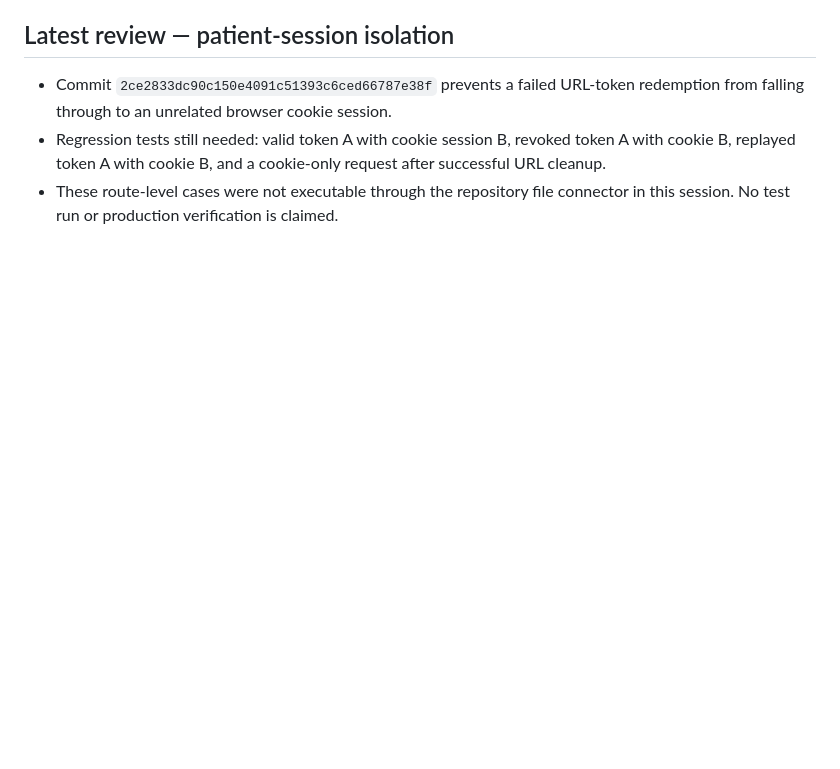
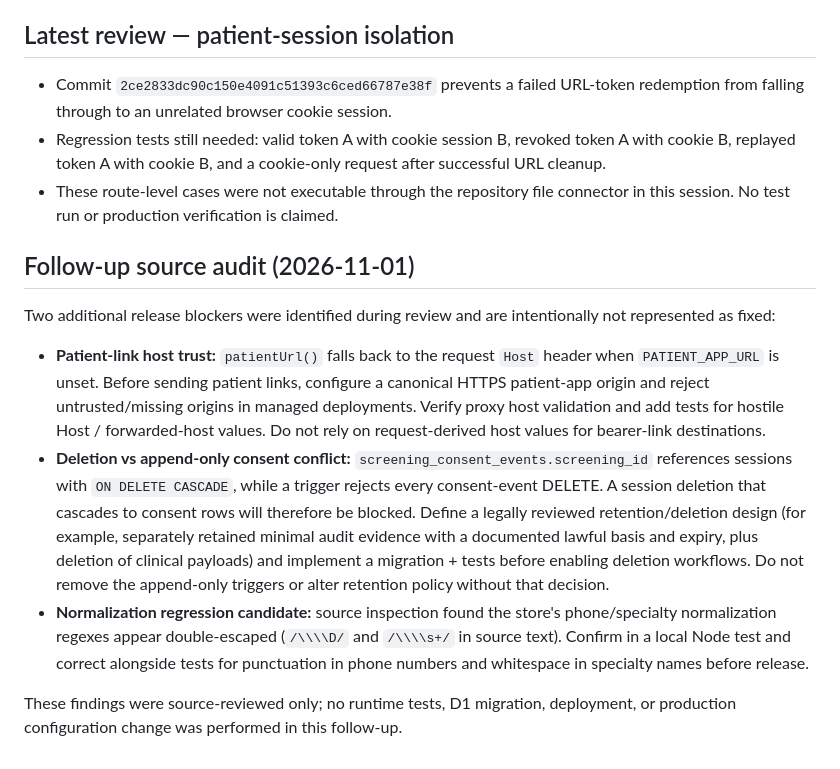
Before and after one commit to tulasi68/ai-clinical-screening, a Markdown page: docs/compliance-hardening-status.md, the part around the change. Rendered like a GitHub page; blank space fills up the shorter version.

Commit message:
Record additional patient-link and retention release blockers

```diff
--- a/docs/compliance-hardening-status.md
+++ b/docs/compliance-hardening-status.md
@@ -87,3 +87,14 @@ Assess DPDP Act 2023 and DPDP Rules 2025 according to the Gazette commencement s
 - Commit `2ce2833dc90c150e4091c51393c6ced66787e38f` prevents a failed URL-token redemption from falling through to an unrelated browser cookie session.
 - Regression tests still needed: valid token A with cookie session B, revoked token A with cookie B, replayed token A with cookie B, and a cookie-only request after successful URL cleanup.
 - These route-level cases were not executable through the repository file connector in this session. No test run or production verification is claimed.
+
+
+## Follow-up source audit (2026-11-01)
+
+Two additional release blockers were identified during review and are intentionally not represented as fixed:
+
+- **Patient-link host trust:** `patientUrl()` falls back to the request `Host` header when `PATIENT_APP_URL` is unset. Before sending patient links, configure a canonical HTTPS patient-app origin and reject untrusted/missing origins in managed deployments. Verify proxy host validation and add tests for hostile Host / forwarded-host values. Do not rely on request-derived host values for bearer-link destinations.
+- **Deletion vs append-only consent conflict:** `screening_consent_events.screening_id` references sessions with `ON DELETE CASCADE`, while a trigger rejects every consent-event DELETE. A session deletion that cascades to consent rows will therefore be blocked. Define a legally reviewed retention/deletion design (for example, separately retained minimal audit evidence with a documented lawful basis and expiry, plus deletion of clinical payloads) and implement a migration + tests before enabling deletion workflows. Do not remove the append-only triggers or alter retention policy without that decision.
+- **Normalization regression candidate:** source inspection found the store's phone/specialty normalization regexes appear double-escaped (`/\\\\D/` and `/\\\\s+/` in source text). Confirm in a local Node test and correct alongside tests for punctuation in phone numbers and whitespace in specialty names before release.
+
+These findings were source-reviewed only; no runtime tests, D1 migration, deployment, or production configuration change was performed in this follow-up.
```
